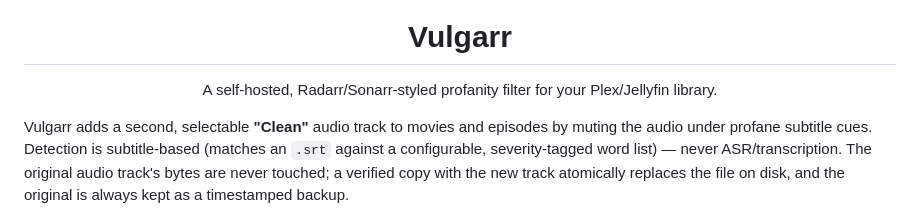
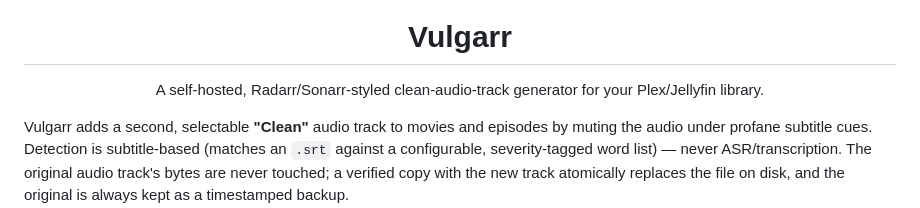
Before and after one commit to dpresti/vulgarr, a Markdown page: README.md, the part around the change. GitHub-like rendering.

```diff
--- a/README.md
+++ b/README.md
@@ -3,7 +3,7 @@
 </p>
 
 <h1 align="center">Vulgarr</h1>
-<p align="center">A self-hosted, Radarr/Sonarr-styled profanity filter for your Plex/Jellyfin library.</p>
+<p align="center">A self-hosted, Radarr/Sonarr-styled clean-audio-track generator for your Plex/Jellyfin library.</p>
 
 Vulgarr adds a second, selectable **"Clean"** audio track to movies and
 episodes by muting the audio under profane subtitle cues. Detection is
```
Also changed, not shown: docs/screenshots/movies.jpg, docs/screenshots/queue.jpg, docs/screenshots/wordlist.jpg, 1 other file.
